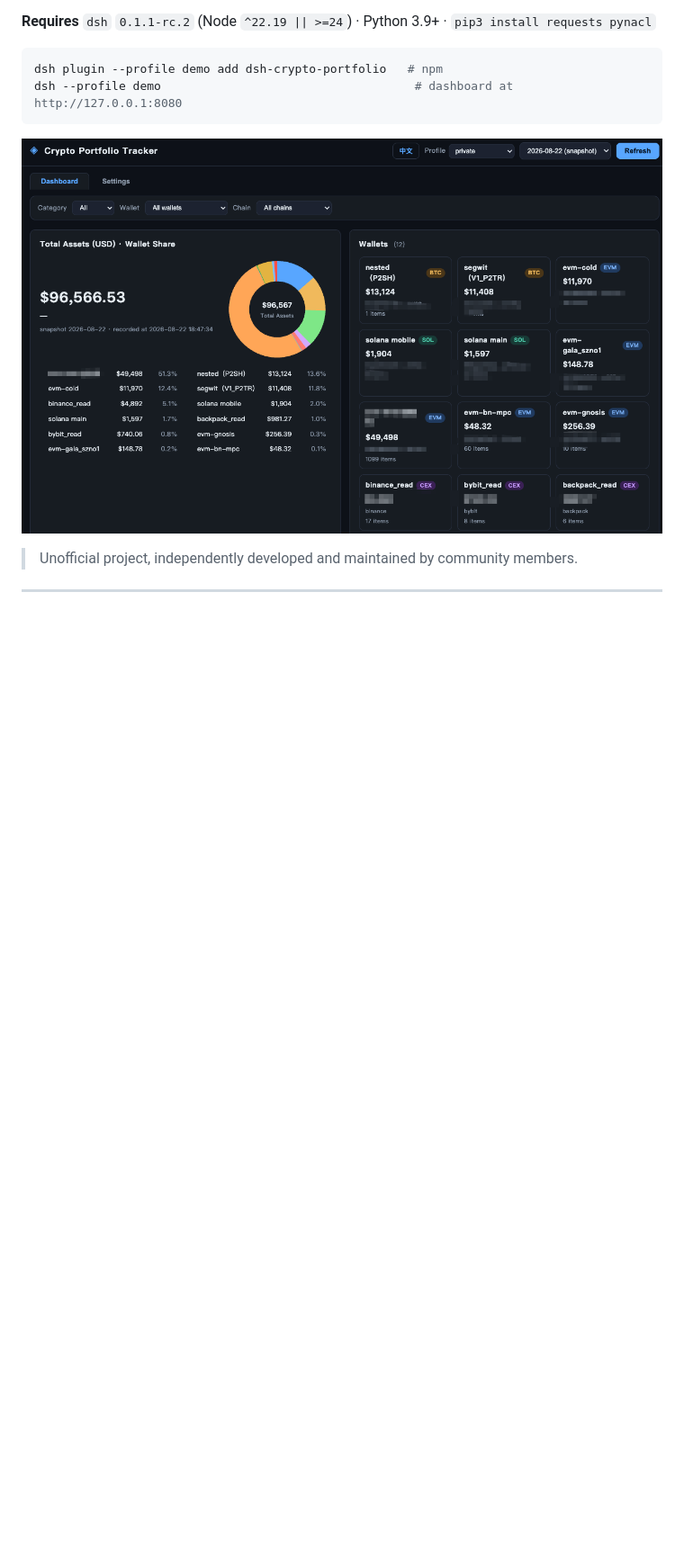
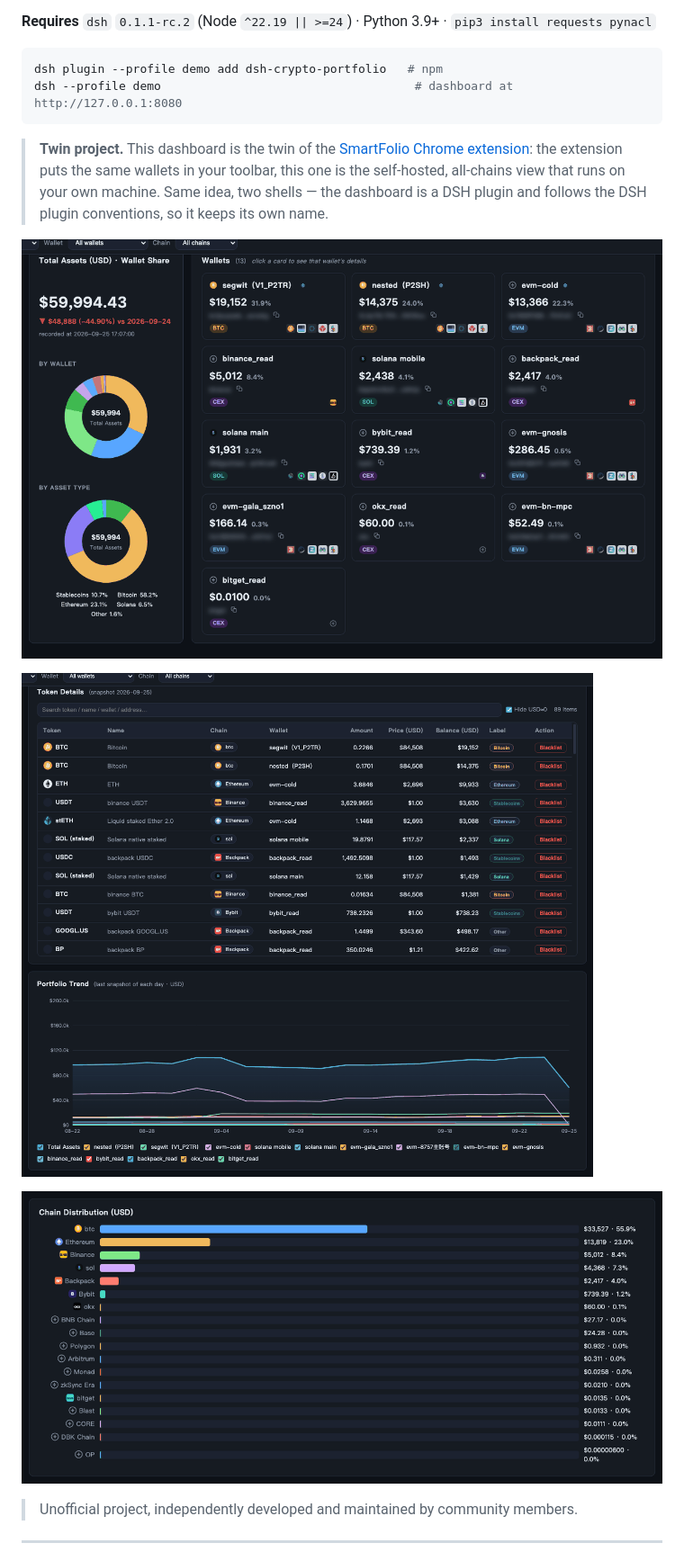
Before and after one commit to 0xRabit/dsh-crypto-portfolio, a Markdown page: README.md, the part around the change. Shown at 90% size. Drawn GitHub-style; pictures changed too: assets/screenshot-chains.png (added), assets/screenshot-dashboard.png (added), assets/screenshot-tokens.png (added); blank space fills up the shorter version.

````diff
--- a/README.md
+++ b/README.md
@@ -11,7 +11,13 @@ dsh plugin --profile demo add dsh-crypto-portfolio   # npm
 dsh --profile demo                                    # dashboard at http://127.0.0.1:8080
 ```
 
-![Crypto Portfolio Tracker — every chain, every wallet, one self-hosted dashboard](assets/screenshot.png)
+> **Twin project.** This dashboard is the twin of the [SmartFolio Chrome extension](https://chromewebstore.google.com/detail/smartfolio/ogiijkjoahbekjnjhnchjefllioelcin): the extension puts the same wallets in your toolbar, this one is the self-hosted, all-chains view that runs on your own machine. Same idea, two shells — the dashboard is a DSH plugin and follows the DSH plugin conventions, so it keeps its own name.
+
+![Dashboard: total assets, wallet share and the health report](assets/screenshot-dashboard.png)
+
+![Token details and the portfolio trend](assets/screenshot-tokens.png)
+
+![Chain distribution](assets/screenshot-chains.png)
 
 > Unofficial project, independently developed and maintained by community members.
 
````
Also changed, not shown: README.zh.md (+7 -1 lines).
